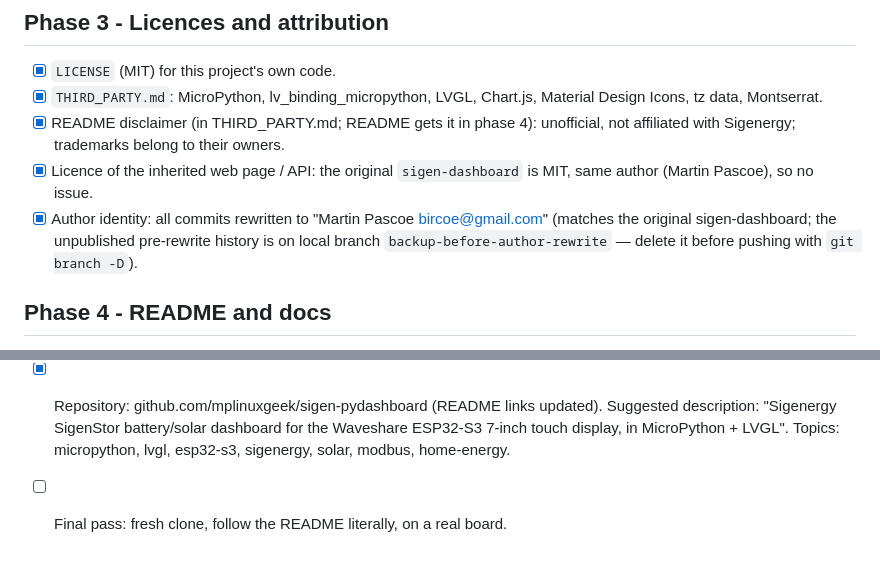
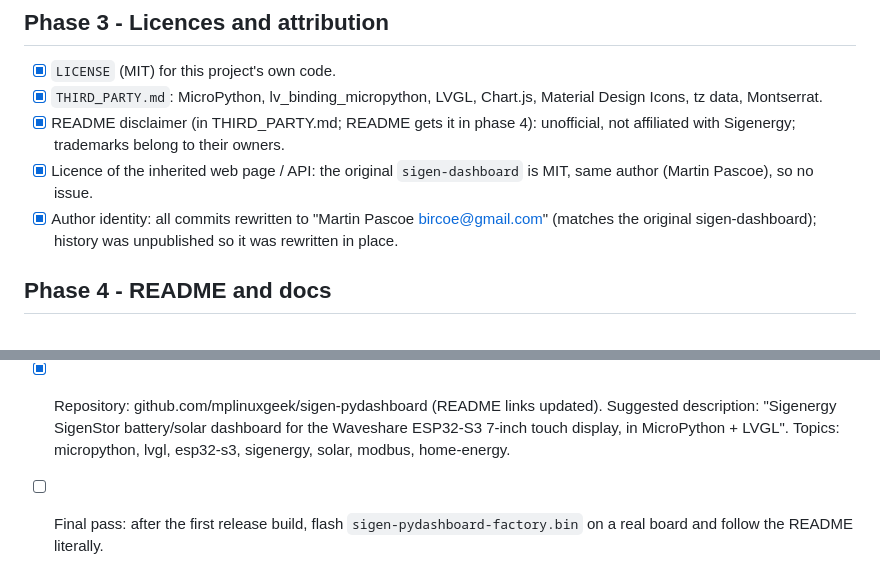
Before and after one commit to mplinuxgeek/sigen-pydashboard, a Markdown page: docs/PUBLISHING_TODO.md, 2 parts joined by grey strips. Rendered like a GitHub page.

Commit message:
Checklist update

```diff
--- a/docs/PUBLISHING_TODO.md
+++ b/docs/PUBLISHING_TODO.md
@@ -23,7 +23,7 @@ A fresh clone must be able to produce the firmware.
 - [x] `THIRD_PARTY.md`: MicroPython, lv_binding_micropython, LVGL, Chart.js, Material Design Icons, tz data, Montserrat.
 - [x] README disclaimer (in THIRD_PARTY.md; README gets it in phase 4): unofficial, not affiliated with Sigenergy; trademarks belong to their owners.
 - [x] Licence of the inherited web page / API: the original `sigen-dashboard` is MIT, same author (Martin Pascoe), so no issue.
-- [x] Author identity: all commits rewritten to "Martin Pascoe <bircoe@gmail.com>" (matches the original sigen-dashboard; the unpublished pre-rewrite history is on local branch `backup-before-author-rewrite` — delete it before pushing with `git branch -D`).
+- [x] Author identity: all commits rewritten to "Martin Pascoe <bircoe@gmail.com>" (matches the original sigen-dashboard); history was unpublished so it was rewritten in place.
 
 ## Phase 4 - README and docs
 - [x] Rewrite README: what it is, hardware list, screenshots, quick start (setup, build, flash, first boot), OTA, layout.
@@ -48,4 +48,4 @@ A fresh clone must be able to produce the firmware.
 ## Phase 7 - Release
 - [x] Prebuilt firmware as release assets: `.github/workflows/release.yml` (trigger: release published) builds factory image (firmware + Python app, verified: a littlefs image from `scripts/make_fs_image.py` boots on the real board), OTA firmware, app tar and checksums. See `docs/releasing.md`.
 - [x] Repository: github.com/mplinuxgeek/sigen-pydashboard (README links updated). Suggested description: "Sigenergy SigenStor battery/solar dashboard for the Waveshare ESP32-S3 7-inch touch display, in MicroPython + LVGL". Topics: micropython, lvgl, esp32-s3, sigenergy, solar, modbus, home-energy.
-- [ ] Final pass: fresh clone, follow the README literally, on a real board.
+- [ ] Final pass: after the first release build, flash `sigen-pydashboard-factory.bin` on a real board and follow the README literally.
```
